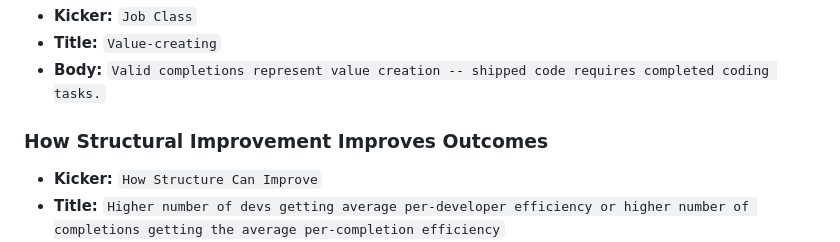
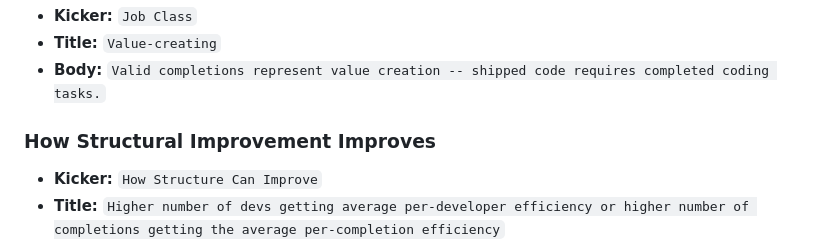
Before and after one commit to MattG57/SDLC-BVE-dashboards-for-X, a Markdown page: docs/improvement-areas/ai-assisted-coding.md, the part around the change. Drawn GitHub-style.

Commit message:
Update AI-assisted coding documentation
Refine section on structural improvement and outcomes.

```diff
--- a/docs/improvement-areas/ai-assisted-coding.md
+++ b/docs/improvement-areas/ai-assisted-coding.md
@@ -105,7 +105,7 @@ Use this wording for pages focused on structural changes that create value or re
 - **Body:** `Valid completions represent value creation -- shipped code requires completed coding tasks.`
 
 
-### How Structural Improvement Improves Outcomes
+### How Structural Improvement Improves
 
 - **Kicker:** `How Structure Can Improve`
 - **Title:** `Higher number of devs getting average per-developer efficiency or higher number of completions getting the average per-completion efficiency`
```
